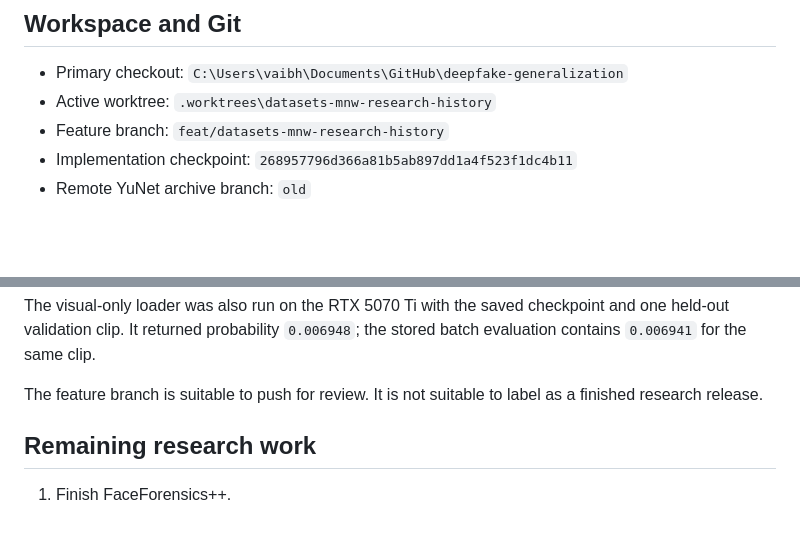
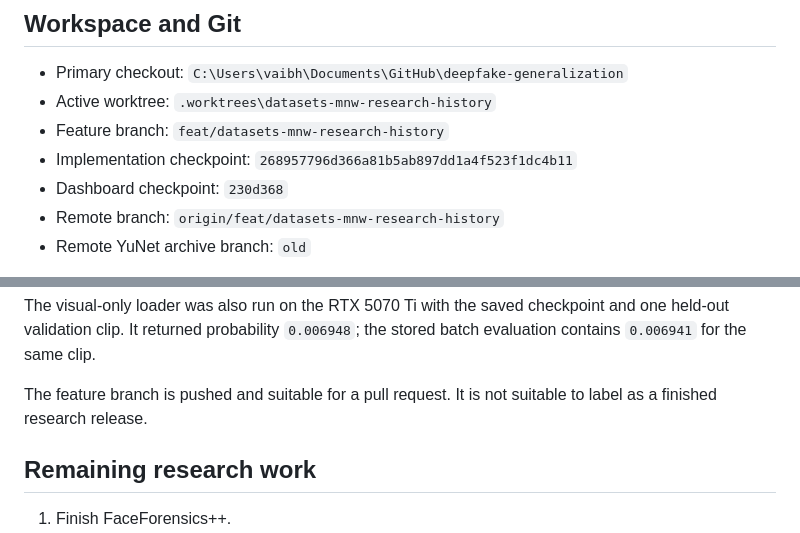
Before and after one commit to vaibhavshiroorkar/deepfake-detection, a Markdown page: docs/handoff.md, 2 parts joined by grey strips. Drawn GitHub-style; blank space fills up the shorter version.

Commit message:
Update final project handoff

```diff
--- a/docs/handoff.md
+++ b/docs/handoff.md
@@ -17,6 +17,8 @@ multimodal research matrix is not complete.
 - Active worktree: `.worktrees\datasets-mnw-research-history`
 - Feature branch: `feat/datasets-mnw-research-history`
 - Implementation checkpoint: `268957796d366a81b5ab897dd1a4f523f1dc4b11`
+- Dashboard checkpoint: `230d368`
+- Remote branch: `origin/feat/datasets-mnw-research-history`
 - Remote YuNet archive branch: `old`
 
 The feature branch contains the dataset, tracking, CUDA, cache-index, and sync
@@ -197,8 +199,8 @@ The visual-only loader was also run on the RTX 5070 Ti with the saved
 checkpoint and one held-out validation clip. It returned probability
 `0.006948`; the stored batch evaluation contains `0.006941` for the same clip.
 
-The feature branch is suitable to push for review. It is not suitable to label
-as a finished research release.
+The feature branch is pushed and suitable for a pull request. It is not
+suitable to label as a finished research release.
 
 ## Remaining research work
 
```
